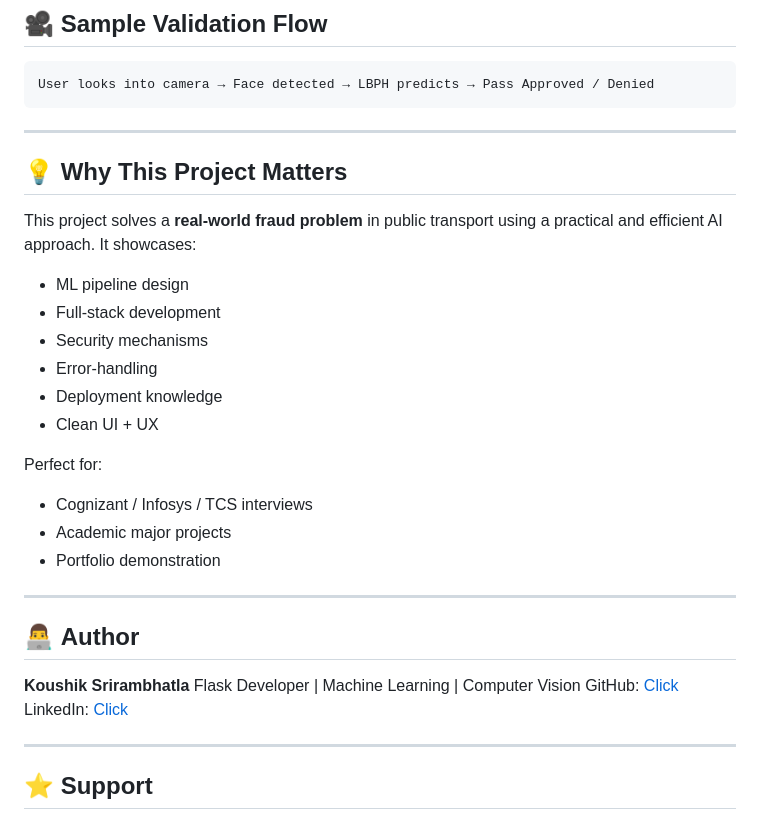
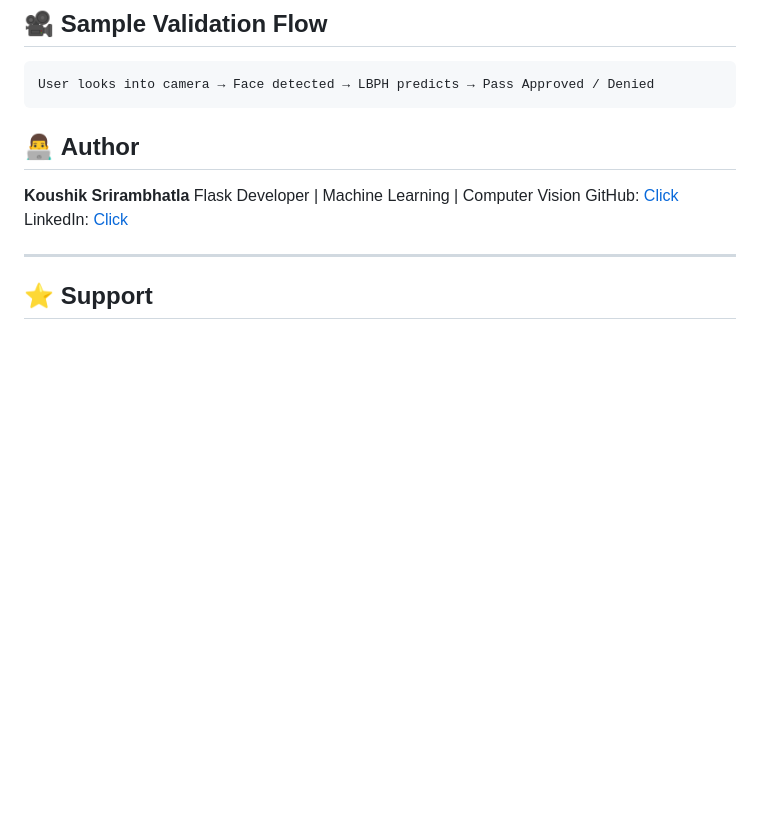
Before and after one commit to Koushik-Srirambhatla/Facial-Recognization-for-Secure-Buspass-Validation, a Markdown page: README.md, the part around the change. Drawn GitHub-style; blank space fills up the shorter version.

````diff
--- a/README.md
+++ b/README.md
@@ -176,28 +176,6 @@ User enters name → System captures 20 images → Model retrains → Registrati
 User looks into camera → Face detected → LBPH predicts → Pass Approved / Denied
 ```
 
----
-
-## 💡 **Why This Project Matters**
-
-This project solves a **real-world fraud problem** in public transport using a practical and efficient AI approach.
-It showcases:
-
-* ML pipeline design
-* Full-stack development
-* Security mechanisms
-* Error-handling
-* Deployment knowledge
-* Clean UI + UX
-
-Perfect for:
-
-* Cognizant / Infosys / TCS interviews
-* Academic major projects
-* Portfolio demonstration
-
----
-
 ## 👨‍💻 **Author**
 
 **Koushik Srirambhatla**
````
